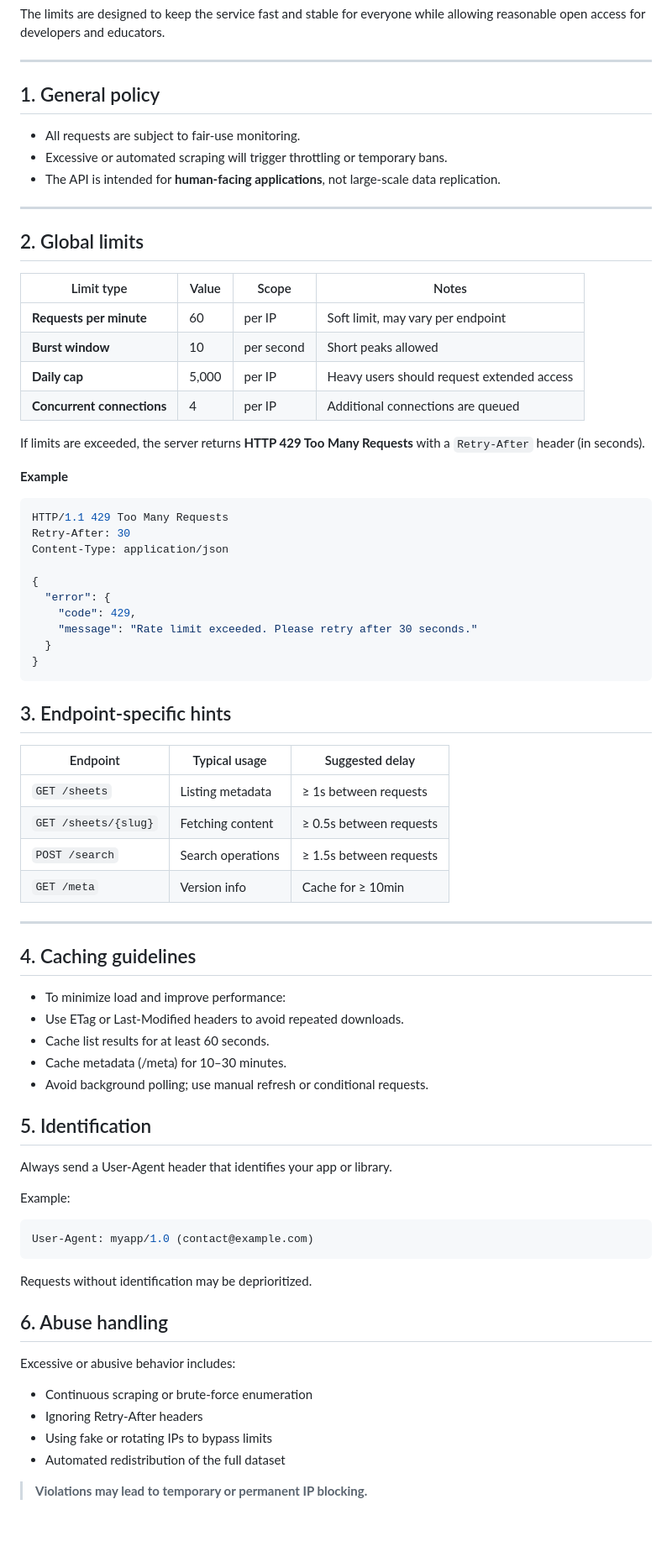
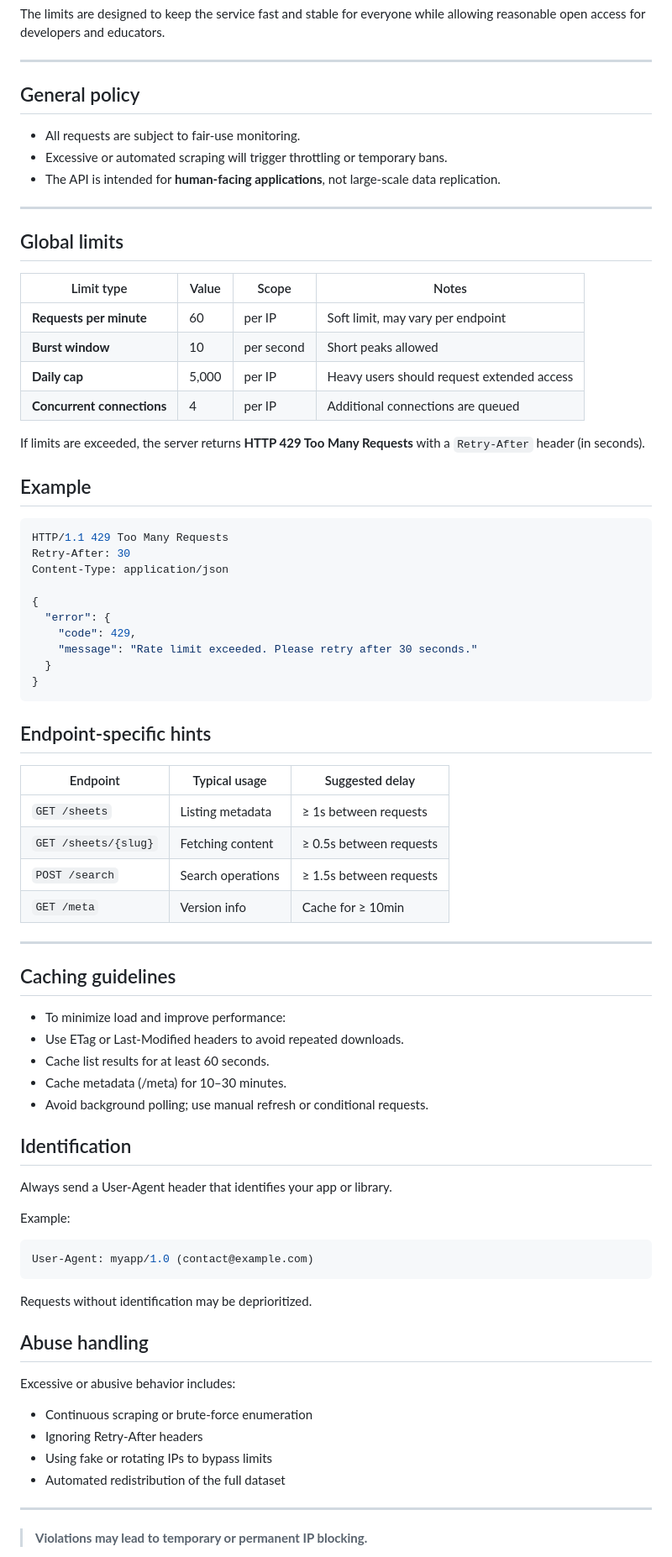
Before and after one commit to goAuD/chseets, a Markdown page: docs/api/RATE_LIMITS.md, the part around one of its changes. Shown at 84% size. GitHub-like rendering; blank space fills up the shorter version.

````diff
--- a/docs/api/RATE_LIMITS.md
+++ b/docs/api/RATE_LIMITS.md
@@ -8,7 +8,7 @@ allowing reasonable open access for developers and educators.
 
 ---
 
-## 1. General policy
+## General policy
 
 - All requests are subject to fair-use monitoring.
 - Excessive or automated scraping will trigger throttling or temporary bans.
@@ -17,7 +17,7 @@ allowing reasonable open access for developers and educators.
 
 ---
 
-## 2. Global limits
+## Global limits
 
 | Limit type | Value | Scope | Notes |
 |-------------|--------|--------|-------|
@@ -29,7 +29,7 @@ allowing reasonable open access for developers and educators.
 If limits are exceeded, the server returns **HTTP 429 Too Many Requests** with a
 `Retry-After` header (in seconds).
 
-**Example**
+## Example
 
 ```js
 HTTP/1.1 429 Too Many Requests
@@ -44,7 +44,7 @@ Content-Type: application/json
 }
 ```
 
-## 3. Endpoint-specific hints
+## Endpoint-specific hints
 
 | Endpoint             | Typical usage     | Suggested delay         |
 | -------------------- | ----------------- | ----------------------- |
@@ -55,7 +55,7 @@ Content-Type: application/json
 
 ---
 
-## 4. Caching guidelines
+## Caching guidelines
 
 - To minimize load and improve performance:
 - Use ETag or Last-Modified headers to avoid repeated downloads.
@@ -63,7 +63,7 @@ Content-Type: application/json
 - Cache metadata (/meta) for 10–30 minutes.
 - Avoid background polling; use manual refresh or conditional requests.
 
-## 5. Identification
+## Identification
 
 Always send a User-Agent header that identifies your app or library.
 
@@ -75,7 +75,7 @@ User-Agent: myapp/1.0 (contact@example.com)
 
 Requests without identification may be deprioritized.
 
-## 6. Abuse handling
+## Abuse handling
 
 Excessive or abusive behavior includes:
 
@@ -84,4 +84,6 @@ Excessive or abusive behavior includes:
 - Using fake or rotating IPs to bypass limits
 - Automated redistribution of the full dataset
 
+---
+
 > **Violations may lead to temporary or permanent IP blocking.**
````
Also changed, not shown: other parts of docs/api/RATE_LIMITS.md (+1 -1 lines).
